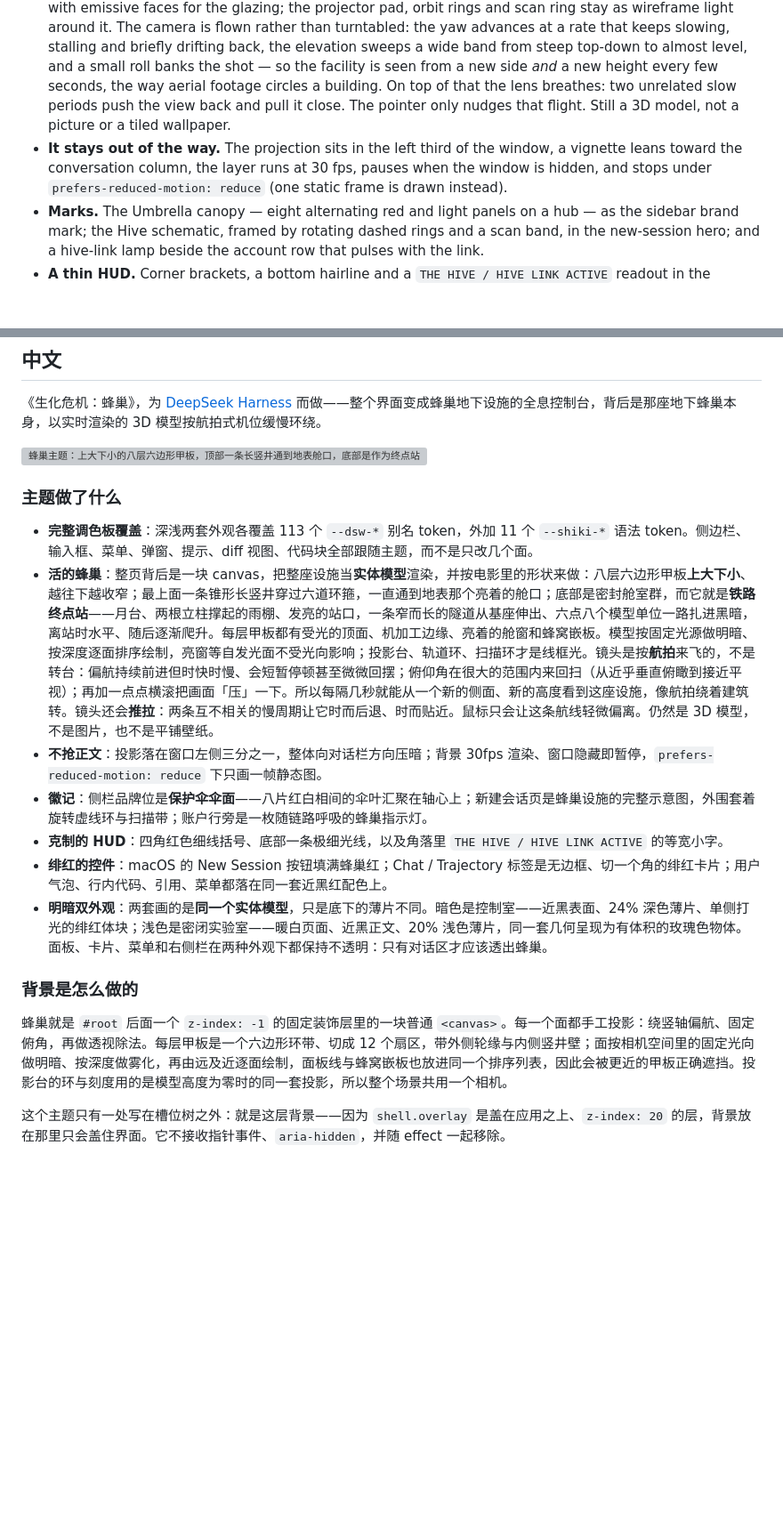
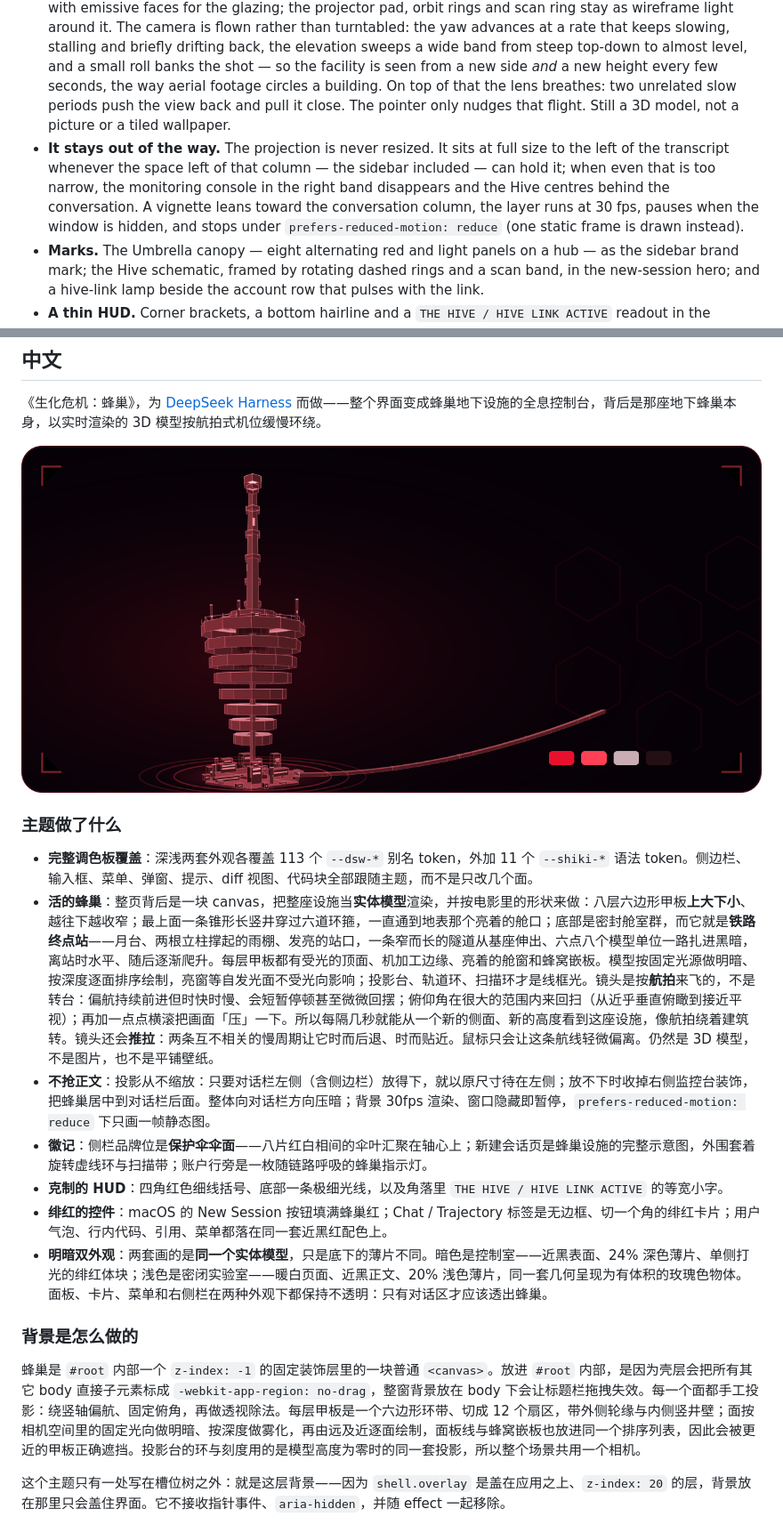
Before and after one commit to CloudSen/dsh-umbrella-hive-theme, a Markdown page: README.md, 2 parts joined by grey strips. Shown at 89% size. Rendered like a GitHub page; pictures changed too: assets/preview.png (added); blank space fills up the shorter version; grey boxes are pictures that could not be loaded.

```diff
--- a/README.md
+++ b/README.md
@@ -10,7 +10,7 @@ English | [中文](#中文)
 
 - **A full alias-token palette.** 113 `--dsw-*` alias tokens in both schemes, plus the 11 `--shiki-*` syntax tokens, so the sidebar, composer, menus, dialogs, tooltips, diff view and code blocks all follow the theme instead of a handful of surfaces.
 - **The Hive, live.** A canvas behind the whole application renders the facility as a solid model, shaped the way the film shows it: eight hexagonal decks that are widest at the crown and narrow downward, a long tapered bore rising from the crown through six collars to a lit hatch at the surface, and the sealed room cluster underneath. The sealed cluster at the bottom is the **rail terminus**: a platform, a canopy on two posts and a lit mouth, with a narrow covered bore leaving the plinth and running 6.8 units out — level where it leaves the station, then climbing as it recedes. Every deck has a lit face, a machined rim, lit windows and a honeycomb inlay. The structure is shaded by a fixed light and depth-sorted face by face, with emissive faces for the glazing; the projector pad, orbit rings and scan ring stay as wireframe light around it. The camera is flown rather than turntabled: the yaw advances at a rate that keeps slowing, stalling and briefly drifting back, the elevation sweeps a wide band from steep top-down to almost level, and a small roll banks the shot — so the facility is seen from a new side *and* a new height every few seconds, the way aerial footage circles a building. On top of that the lens breathes: two unrelated slow periods push the view back and pull it close. The pointer only nudges that flight. Still a 3D model, not a picture or a tiled wallpaper.
-- **It stays out of the way.** The projection sits in the left third of the window, a vignette leans toward the conversation column, the layer runs at 30 fps, pauses when the window is hidden, and stops under `prefers-reduced-motion: reduce` (one static frame is drawn instead).
+- **It stays out of the way.** The projection is never resized. It sits at full size to the left of the transcript whenever the space left of that column — the sidebar included — can hold it; when even that is too narrow, the monitoring console in the right band disappears and the Hive centres behind the conversation. A vignette leans toward the conversation column, the layer runs at 30 fps, pauses when the window is hidden, and stops under `prefers-reduced-motion: reduce` (one static frame is drawn instead).
 - **Marks.** The Umbrella canopy — eight alternating red and light panels on a hub — as the sidebar brand mark; the Hive schematic, framed by rotating dashed rings and a scan band, in the new-session hero; and a hive-link lamp beside the account row that pulses with the link.
 - **A thin HUD.** Corner brackets, a bottom hairline and a `THE HIVE / HIVE LINK ACTIVE` readout in the corner, all in red-hairline weight.
 - **Crimson chrome.** The macOS New Session pill is filled with Hive red; the Chat / Trajectory tabs are borderless crimson cards with one cut corner; user bubbles, inline code, citations and menus all sit on the same near-black red palette.
@@ -54,13 +54,13 @@ MIT — see [LICENSE](LICENSE).
 
 《生化危机：蜂巢》，为 [DeepSeek Harness](https://github.com/deepseek-ai/deepseek-harness) 而做——整个界面变成蜂巢地下设施的全息控制台，背后是那座地下蜂巢本身，以实时渲染的 3D 模型按航拍式机位缓慢环绕。
 
-![蜂巢主题：上大下小的八层六边形甲板，顶部一条长竖井通到地表舱口，底部是作为终点站的密封舱室群与投影台，一条细长的隧道从站台伸向远处](docs/preview.svg)
+![蜂巢主题：上大下小的八层六边形甲板，顶部一条长竖井通到地表舱口，底部是作为终点站的密封舱室群与投影台，一条细长的隧道从站台伸向远处](assets/preview.png)
 
 ### 主题做了什么
 
 - **完整调色板覆盖**：深浅两套外观各覆盖 113 个 `--dsw-*` 别名 token，外加 11 个 `--shiki-*` 语法 token。侧边栏、输入框、菜单、弹窗、提示、diff 视图、代码块全部跟随主题，而不是只改几个面。
 - **活的蜂巢**：整页背后是一块 canvas，把整座设施当**实体模型**渲染，并按电影里的形状来做：八层六边形甲板**上大下小**、越往下越收窄；最上面一条锥形长竖井穿过六道环箍，一直通到地表那个亮着的舱口；底部是密封舱室群，而它就是**铁路终点站**——月台、两根立柱撑起的雨棚、发亮的站口，一条窄而长的隧道从基座伸出、六点八个模型单位一路扎进黑暗，离站时水平、随后逐渐爬升。每层甲板都有受光的顶面、机加工边缘、亮着的舱窗和蜂窝嵌板。模型按固定光源做明暗、按深度逐面排序绘制，亮窗等自发光面不受光向影响；投影台、轨道环、扫描环才是线框光。镜头是按**航拍**来飞的，不是转台：偏航持续前进但时快时慢、会短暂停顿甚至微微回摆；俯仰角在很大的范围内来回扫（从近乎垂直俯瞰到接近平视）；再加一点点横滚把画面「压」一下。所以每隔几秒就能从一个新的侧面、新的高度看到这座设施，像航拍绕着建筑转。镜头还会**推拉**：两条互不相关的慢周期让它时而后退、时而贴近。鼠标只会让这条航线轻微偏离。仍然是 3D 模型，不是图片，也不是平铺壁纸。
-- **不抢正文**：投影落在窗口左侧三分之一，整体向对话栏方向压暗；背景 30fps 渲染、窗口隐藏即暂停，`prefers-reduced-motion: reduce` 下只画一帧静态图。
+- **不抢正文**：投影从不缩放：只要对话栏左侧（含侧边栏）放得下，就以原尺寸待在左侧；放不下时收掉右侧监控台装饰，把蜂巢居中到对话栏后面。整体向对话栏方向压暗；背景 30fps 渲染、窗口隐藏即暂停，`prefers-reduced-motion: reduce` 下只画一帧静态图。
 - **徽记**：侧栏品牌位是**保护伞伞面**——八片红白相间的伞叶汇聚在轴心上；新建会话页是蜂巢设施的完整示意图，外围套着旋转虚线环与扫描带；账户行旁是一枚随链路呼吸的蜂巢指示灯。
 - **克制的 HUD**：四角红色细线括号、底部一条极细光线，以及角落里 `THE HIVE / HIVE LINK ACTIVE` 的等宽小字。
 - **绯红的控件**：macOS 的 New Session 按钮填满蜂巢红；Chat / Trajectory 标签是无边框、切一个角的绯红卡片；用户气泡、行内代码、引用、菜单都落在同一套近黑红配色上。
@@ -68,7 +68,7 @@ MIT — see [LICENSE](LICENSE).
 
 ### 背景是怎么做的
 
-蜂巢就是 `#root` 后面一个 `z-index: -1` 的固定装饰层里的一块普通 `<canvas>`。每一个面都手工投影：绕竖轴偏航、固定俯角，再做透视除法。每层甲板是一个六边形环带、切成 12 个扇区，带外侧轮缘与内侧竖井壁；面按相机空间里的固定光向做明暗、按深度做雾化，再由远及近逐面绘制，面板线与蜂窝嵌板也放进同一个排序列表，因此会被更近的甲板正确遮挡。投影台的环与刻度用的是模型高度为零时的同一套投影，所以整个场景共用一个相机。
+蜂巢是 `#root` 内部一个 `z-index: -1` 的固定装饰层里的一块普通 `<canvas>`。放进 `#root` 内部，是因为壳层会把所有其它 body 直接子元素标成 `-webkit-app-region: no-drag`，整窗背景放在 body 下会让标题栏拖拽失效。每一个面都手工投影：绕竖轴偏航、固定俯角，再做透视除法。每层甲板是一个六边形环带、切成 12 个扇区，带外侧轮缘与内侧竖井壁；面按相机空间里的固定光向做明暗、按深度做雾化，再由远及近逐面绘制，面板线与蜂窝嵌板也放进同一个排序列表，因此会被更近的甲板正确遮挡。投影台的环与刻度用的是模型高度为零时的同一套投影，所以整个场景共用一个相机。
 
 这个主题只有一处写在槽位树之外：就是这层背景——因为 `shell.overlay` 是盖在应用之上、`z-index: 20` 的层，背景放在那里只会盖住界面。它不接收指针事件、`aria-hidden`，并随 effect 一起移除。
 
```
Also changed, not shown: other parts of README.md (+2 -2 lines), 3 other files.
